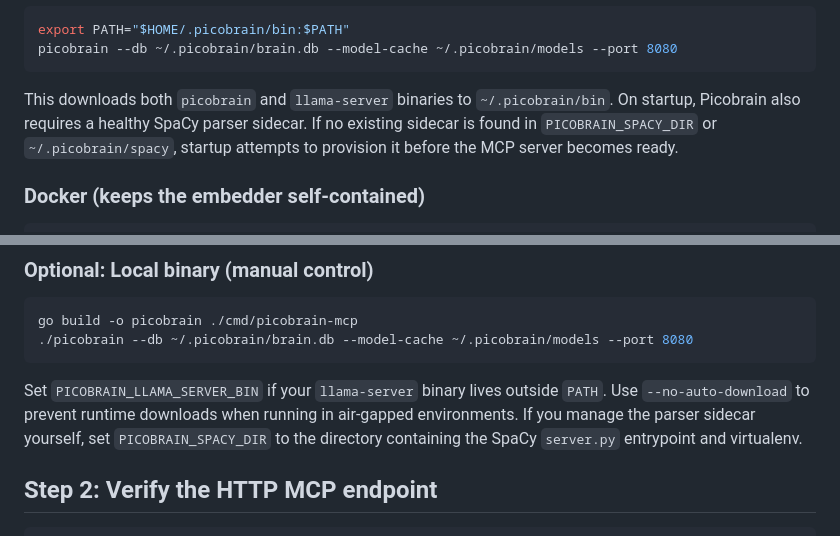
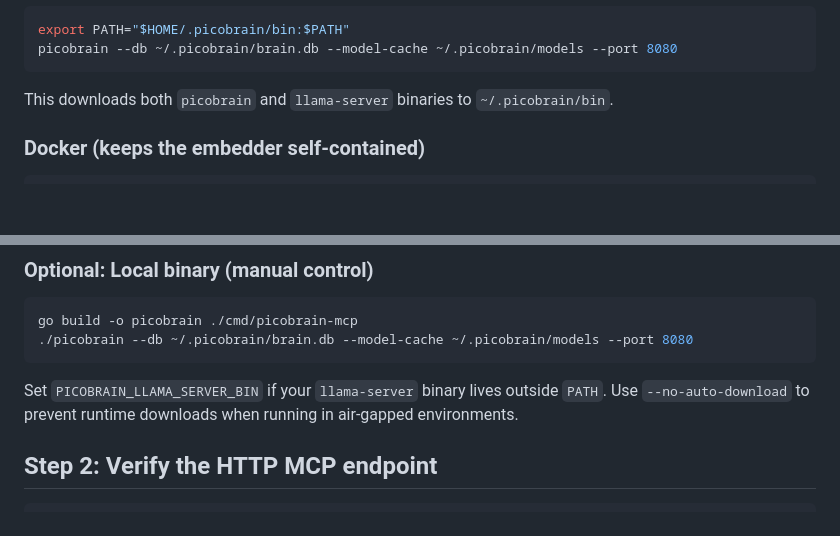
Before and after one commit to asabya/picobrain, a Markdown page: INSTALL.md, 2 parts joined by grey strips. GitHub-like rendering; blank space fills up the shorter version.

Commit message:
omx(team): auto-checkpoint worker-3 [3]

````diff
--- a/INSTALL.md
+++ b/INSTALL.md
@@ -28,7 +28,6 @@ picobrain --db ~/.picobrain/brain.db --model-cache ~/.picobrain/models --port 80
 ```
 
 This downloads both `picobrain` and `llama-server` binaries to `~/.picobrain/bin`.
-On startup, Picobrain also requires a healthy SpaCy parser sidecar. If no existing sidecar is found in `PICOBRAIN_SPACY_DIR` or `~/.picobrain/spacy`, startup attempts to provision it before the MCP server becomes ready.
 
 ### Docker (keeps the embedder self-contained)
 
@@ -52,7 +51,7 @@ go build -o picobrain ./cmd/picobrain-mcp
 ./picobrain --db ~/.picobrain/brain.db --model-cache ~/.picobrain/models --port 8080
 ```
 
-Set `PICOBRAIN_LLAMA_SERVER_BIN` if your `llama-server` binary lives outside `PATH`. Use `--no-auto-download` to prevent runtime downloads when running in air-gapped environments. If you manage the parser sidecar yourself, set `PICOBRAIN_SPACY_DIR` to the directory containing the SpaCy `server.py` entrypoint and virtualenv.
+Set `PICOBRAIN_LLAMA_SERVER_BIN` if your `llama-server` binary lives outside `PATH`. Use `--no-auto-download` to prevent runtime downloads when running in air-gapped environments.
 
 ## Step 2: Verify the HTTP MCP endpoint
 
````
